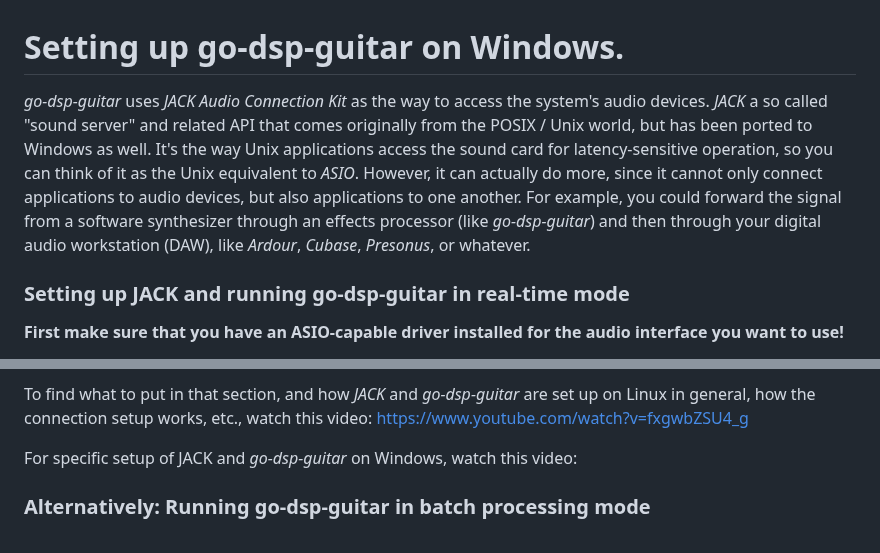
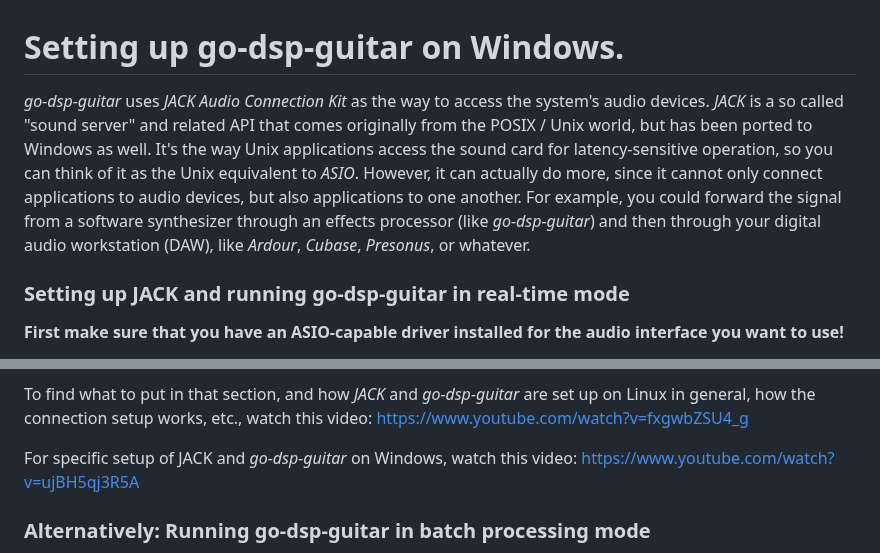
Before and after one commit to andrepxx/go-dsp-guitar, a Markdown page: doc/windows-setup.md, 2 parts joined by grey strips. Drawn GitHub-style.

Commit message:
Fix Windows documentation

```diff
--- a/doc/windows-setup.md
+++ b/doc/windows-setup.md
@@ -1,6 +1,6 @@
 # Setting up go-dsp-guitar on Windows.
 
-*go-dsp-guitar* uses *JACK Audio Connection Kit* as the way to access the system's audio devices. *JACK* a so called "sound server" and related API that comes originally from the POSIX / Unix world, but has been ported to Windows as well. It's the way Unix applications access the sound card for latency-sensitive operation, so you can think of it as the Unix equivalent to *ASIO*. However, it can actually do more, since it cannot only connect applications to audio devices, but also applications to one another. For example, you could forward the signal from a software synthesizer through an effects processor (like *go-dsp-guitar*) and then through your digital audio workstation (DAW), like *Ardour*, *Cubase*, *Presonus*, or whatever.
+*go-dsp-guitar* uses *JACK Audio Connection Kit* as the way to access the system's audio devices. *JACK* is a so called "sound server" and related API that comes originally from the POSIX / Unix world, but has been ported to Windows as well. It's the way Unix applications access the sound card for latency-sensitive operation, so you can think of it as the Unix equivalent to *ASIO*. However, it can actually do more, since it cannot only connect applications to audio devices, but also applications to one another. For example, you could forward the signal from a software synthesizer through an effects processor (like *go-dsp-guitar*) and then through your digital audio workstation (DAW), like *Ardour*, *Cubase*, *Presonus*, or whatever.
 
 ### Setting up JACK and running go-dsp-guitar in real-time mode
 
@@ -57,7 +57,7 @@ Even now, *go-dsp-guitar* will probably not have access to your audio hardware y
 
 To find what to put in that section, and how *JACK* and *go-dsp-guitar* are set up on Linux in general, how the connection setup works, etc., watch this video: https://www.youtube.com/watch?v=fxgwbZSU4_g
 
-For specific setup of JACK and *go-dsp-guitar* on Windows, watch this video:
+For specific setup of JACK and *go-dsp-guitar* on Windows, watch this video: https://www.youtube.com/watch?v=ujBH5qj3R5A
 
 ### Alternatively: Running go-dsp-guitar in batch processing mode
 
```
